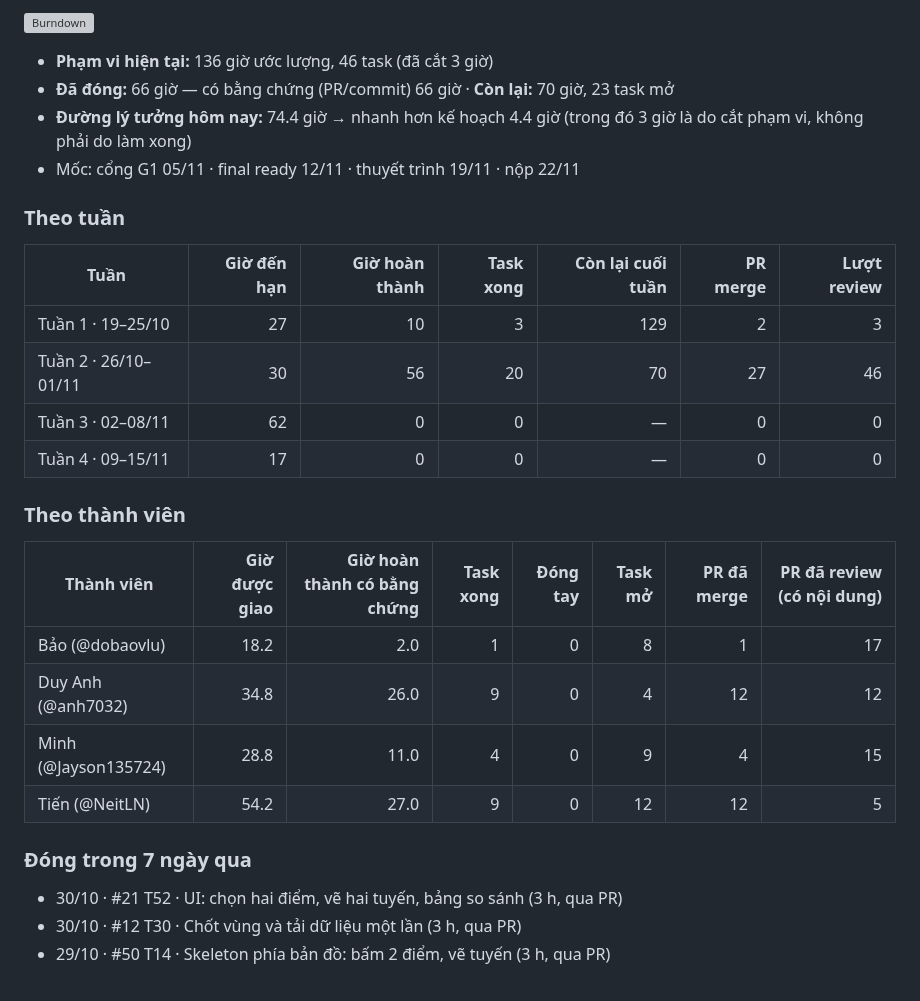
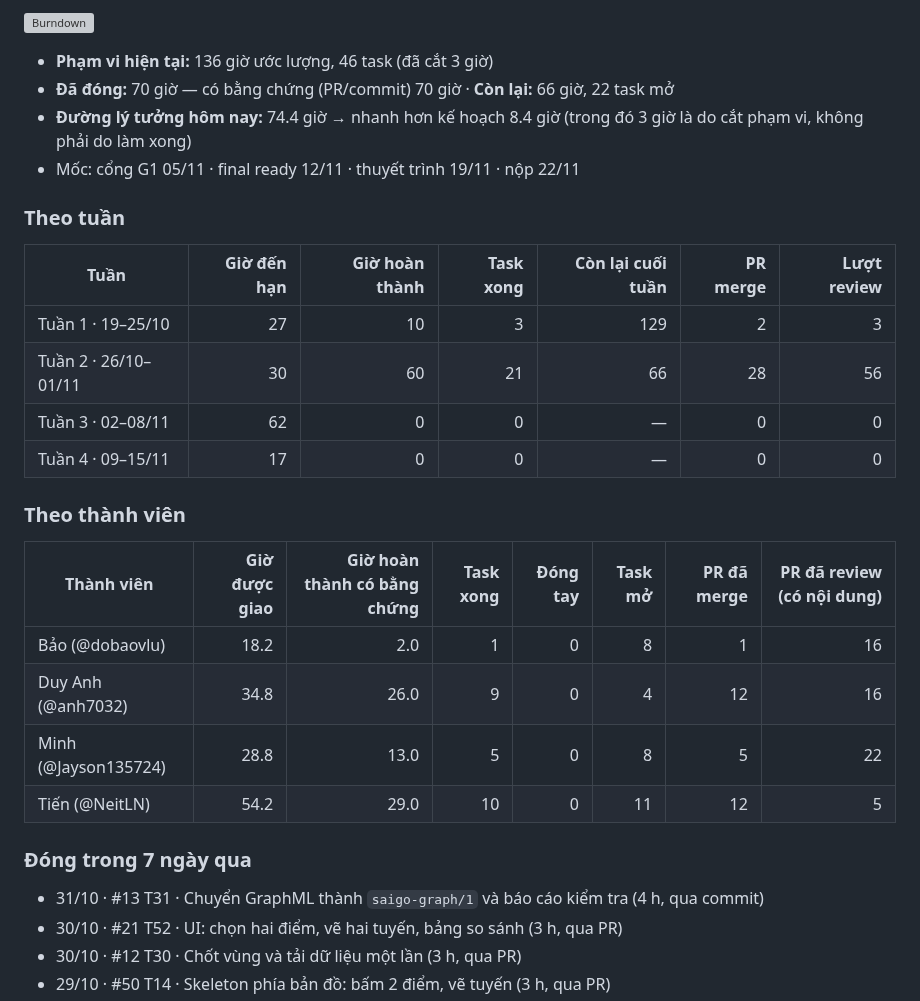
Before and after one commit to NeitLN/SaiGGo, a Markdown page: REPORT.md, the part around one of its changes. Rendered like a GitHub page; grey boxes are pictures that could not be loaded.

Commit message:
Cập nhật burndown 2026-10-31 15:42

```diff
--- a/REPORT.md
+++ b/REPORT.md
@@ -6,7 +6,7 @@ _Tự động cập nhật 04:33 31/10/2026 (giờ VN) bởi workflow `tracking.
 
 - **Phạm vi hiện tại:** 136 giờ ước lượng, 46 task (đã cắt 3 giờ)
-- **Đã đóng:** 66 giờ — có bằng chứng (PR/commit) 66 giờ · **Còn lại:** 70 giờ, 23 task mở
-- **Đường lý tưởng hôm nay:** 74.4 giờ → nhanh hơn kế hoạch 4.4 giờ (trong đó 3 giờ là do cắt phạm vi, không phải do làm xong)
+- **Đã đóng:** 70 giờ — có bằng chứng (PR/commit) 70 giờ · **Còn lại:** 66 giờ, 22 task mở
+- **Đường lý tưởng hôm nay:** 74.4 giờ → nhanh hơn kế hoạch 8.4 giờ (trong đó 3 giờ là do cắt phạm vi, không phải do làm xong)
 - Mốc: cổng G1 05/11 · final ready 12/11 · thuyết trình 19/11 · nộp 22/11
 
 ### Theo tuần
@@ -14,7 +14,7 @@ _Tự động cập nhật 04:33 31/10/2026 (giờ VN) bởi workflow `tracking.
 | Tuần | Giờ đến hạn | Giờ hoàn thành | Task xong | Còn lại cuối tuần | PR merge | Lượt review |
 |---|---:|---:|---:|---:|---:|---:|
 | Tuần 1 · 19–25/10 | 27 | 10 | 3 | 129 | 2 | 3 |
-| Tuần 2 · 26/10–01/11 | 30 | 56 | 20 | 70 | 27 | 46 |
+| Tuần 2 · 26/10–01/11 | 30 | 60 | 21 | 66 | 28 | 56 |
 | Tuần 3 · 02–08/11 | 62 | 0 | 0 | — | 0 | 0 |
 | Tuần 4 · 09–15/11 | 17 | 0 | 0 | — | 0 | 0 |
 
@@ -22,13 +22,14 @@ _Tự động cập nhật 04:33 31/10/2026 (giờ VN) bởi workflow `tracking.
 
 | Thành viên | Giờ được giao | Giờ hoàn thành có bằng chứng | Task xong | Đóng tay | Task mở | PR đã merge | PR đã review (có nội dung) |
 |---|---:|---:|---:|---:|---:|---:|---:|
-| Bảo (@dobaovlu) | 18.2 | 2.0 | 1 | 0 | 8 | 1 | 17 |
-| Duy Anh (@anh7032) | 34.8 | 26.0 | 9 | 0 | 4 | 12 | 12 |
-| Minh (@Jayson135724) | 28.8 | 11.0 | 4 | 0 | 9 | 4 | 15 |
-| Tiến (@NeitLN) | 54.2 | 27.0 | 9 | 0 | 12 | 12 | 5 |
+| Bảo (@dobaovlu) | 18.2 | 2.0 | 1 | 0 | 8 | 1 | 16 |
+| Duy Anh (@anh7032) | 34.8 | 26.0 | 9 | 0 | 4 | 12 | 16 |
+| Minh (@Jayson135724) | 28.8 | 13.0 | 5 | 0 | 8 | 5 | 22 |
+| Tiến (@NeitLN) | 54.2 | 29.0 | 10 | 0 | 11 | 12 | 5 |
 
 ### Đóng trong 7 ngày qua
 
+- 31/10 · #13 T31 · Chuyển GraphML thành `saigo-graph/1` và báo cáo kiểm tra (4 h, qua commit)
 - 30/10 · #21 T52 · UI: chọn hai điểm, vẽ hai tuyến, bảng so sánh (3 h, qua PR)
 - 30/10 · #12 T30 · Chốt vùng và tải dữ liệu một lần (3 h, qua PR)
 - 29/10 · #50 T14 · Skeleton phía bản đồ: bấm 2 điểm, vẽ tuyến (3 h, qua PR)
```
Also changed, not shown: other parts of REPORT.md (+2 -2 lines), burndown.png, 2 other files.
